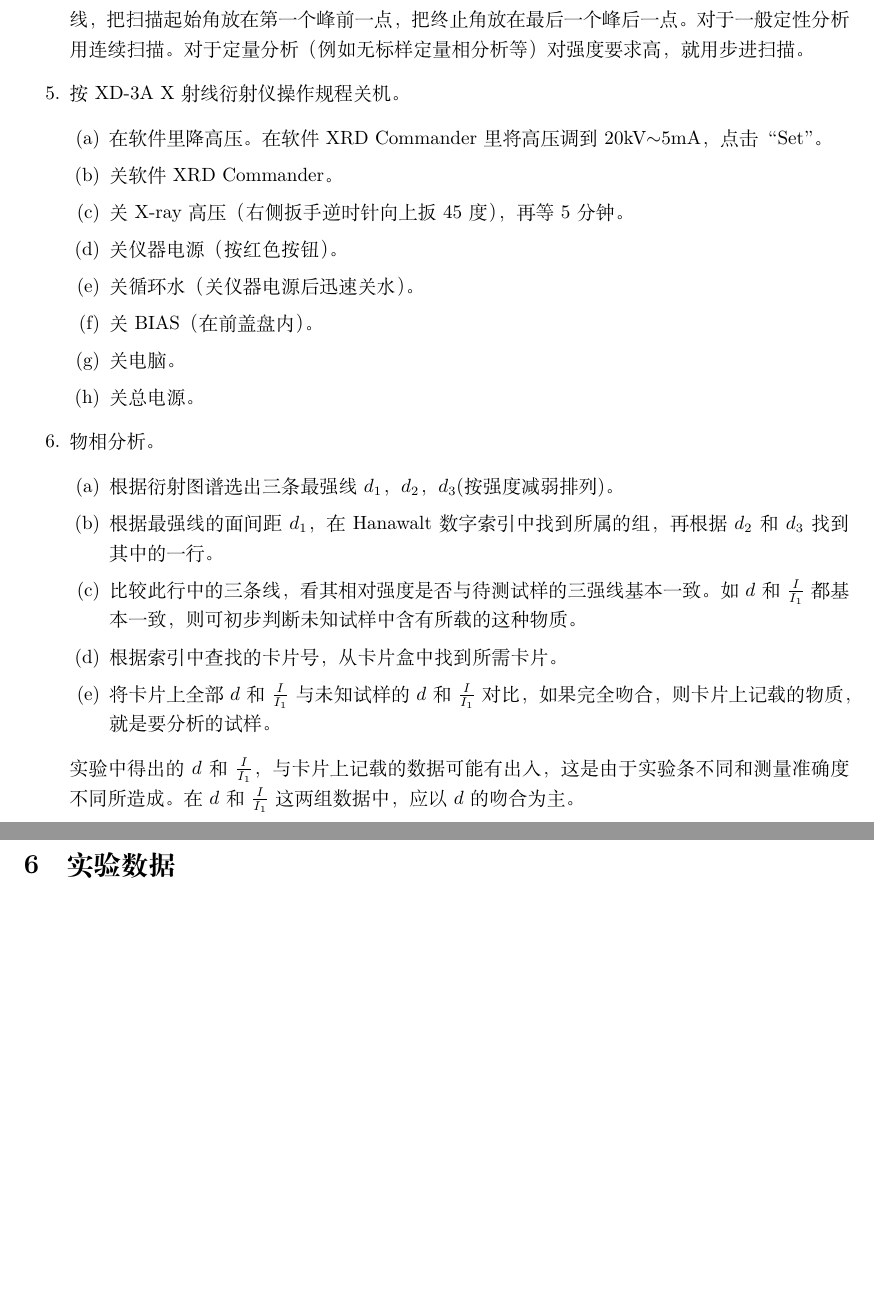
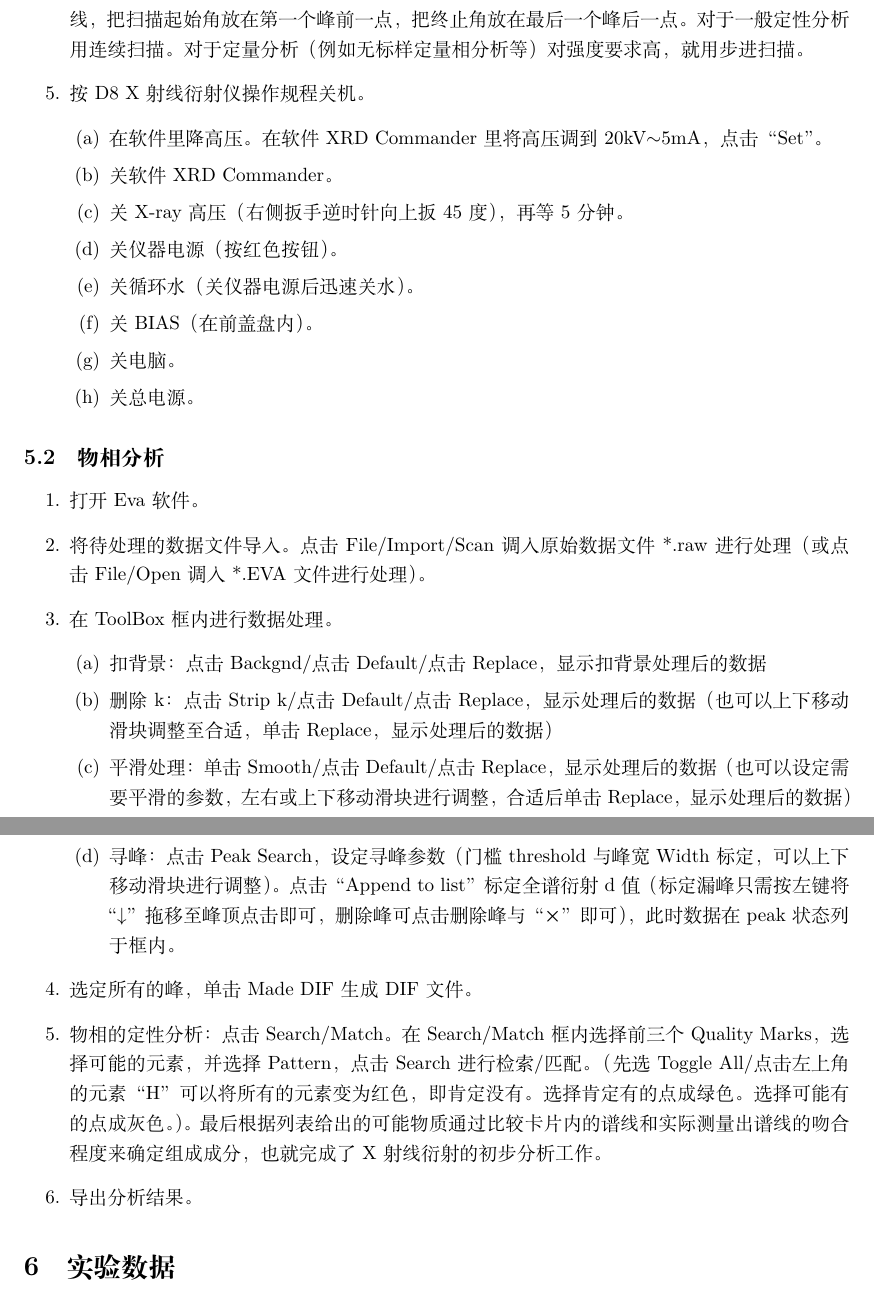
Before and after one commit to njudii/ModPhysExperiment, a LaTeX document (X射线衍射/TeX/XRD.tex): two parts of pages 4 and 5 of 5 before the commit and two parts of pages 5 and 6 of 6 after it, joined at a grey line, cut so that both start at the same text, the shorter picture padded with empty space. Compiled offline with XeLaTeX.

Commit message:
update XRD

```diff
--- a/X射线衍射/TeX/XRD.tex
+++ b/X射线衍射/TeX/XRD.tex
@@ -13,6 +13,7 @@
 \geometry{left=2.5cm,right=2.5cm,bottom=2.5cm,top=2.5cm}
 
 \usepackage{textcomp}
+\usepackage{physics}
 
 \title{近代物理实验报告5.2：X射线衍射物相分析}
 \author{\quad 学号\quad 匡亚明学院}
@@ -116,7 +129,7 @@ X射线波长与晶面间距相近，可以产生衍射。晶面间距d和X射
 \item 在XRD Commander中初始化（点击两个轴上面的选项Requested，选定两个轴，使Tube为20，Detector为20，点击菜单里的初始化图标进行初始化）。做物相分析在Scantype中选Locked Coupled，并且在Detail中将探测器改为1D。
 在XRD Commander中选择各参数（起始角、终止角、步长等）开始测量。即可获得一张衍射图谱，将其保存为*.raw文件。\\
 对于未知的样品：首先，扫描范围$ 10\textdegree\sim 90\textdegree $，步长大些，快速扫描。然后，参照第前面的谱线，把扫描起始角放在第一个峰前一点，把终止角放在最后一个峰后一点。对于一般定性分析用连续扫描。对于定量分析（例如无标样定量相分析等）对强度要求高，就用步进扫描。
-\item 按XD-3A X射线衍射仪操作规程关机。
+\item 按D8 X射线衍射仪操作规程关机。
 \begin{enumerate}
 	\item 在软件里降高压。在软件XRD Commander里将高压调到20kV$ \sim $5mA，点击“Set”。
 	\item 关软件XRD Commander。
@@ -127,15 +140,32 @@ X射线波长与晶面间距相近，可以产生衍射。晶面间距d和X射
 	\item 关电脑。
     \item 关总电源。
 \end{enumerate}
-\item 物相分析。
+\end{enumerate}
+
+\subsection{物相分析}
+\iffalse
 \begin{enumerate}
-\item 根据衍射图谱选出三条最强线$d_1$，$d_2$，$d_3$(按强度减弱排列)。
-\item 根据最强线的面间距$d_1$，在Hanawalt数字索引中找到所属的组，再根据$d_2$和$d_3$找到其中的一行。
-\item 比较此行中的三条线，看其相对强度是否与待测试样的三强线基本一致。如$d$和$\frac{I}{I_1}$都基本一致，则可初步判断未知试样中含有所载的这种物质。
-\item 根据索引中查找的卡片号，从卡片盒中找到所需卡片。
-\item 将卡片上全部$d$和$\frac{I}{I_1}$与未知试样的$d$和$\frac{I}{I_1}$对比，如果完全吻合，则卡片上记载的物质，就是要分析的试样。
+	\item 根据衍射图谱选出三条最强线$d_1$，$d_2$，$d_3$(按强度减弱排列)。
+	\item 根据最强线的面间距$d_1$，在Hanawalt数字索引中找到所属的组，再根据$d_2$和$d_3$找到其中的一行。
+	\item 比较此行中的三条线，看其相对强度是否与待测试样的三强线基本一致。如$d$和$\frac{I}{I_1}$都基本一致，则可初步判断未知试样中含有所载的这种物质。
+	\item 根据索引中查找的卡片号，从卡片盒中找到所需卡片。
+	\item 将卡片上全部$d$和$\frac{I}{I_1}$与未知试样的$d$和$\frac{I}{I_1}$对比，如果完全吻合，则卡片上记载的物质，就是要分析的试样。
 \end{enumerate}
 实验中得出的$d$和$\frac{I}{I_1}$，与卡片上记载的数据可能有出入，这是由于实验条不同和测量准确度不同所造成。在$d$和$\frac{I}{I_1}$这两组数据中，应以$d$的吻合为主。
+\fi
+\begin{enumerate}
+	\item 打开Eva软件。
+	\item 将待处理的数据文件导入。点击File/Import/Scan调入原始数据文件*.raw进行处理（或点击File/Open调入*.EVA文件进行处理）。
+	\item 在ToolBox框内进行数据处理。
+	\begin{enumerate}
+		\item 扣背景：点击Backgnd/点击Default/点击Replace，显示扣背景处理后的数据
+		\item 删除k：点击Strip k/点击Default/点击Replace，显示处理后的数据（也可以上下移动滑块调整至合适，单击Replace，显示处理后的数据）
+		\item 平滑处理：单击Smooth/点击Default/点击Replace，显示处理后的数据（也可以设定需要平滑的参数，左右或上下移动滑块进行调整，合适后单击Replace，显示处理后的数据）
+		\item 寻峰：点击Peak Search，设定寻峰参数（门槛threshold与峰宽Width标定，可以上下移动滑块进行调整）。点击“Append to list”标定全谱衍射d值（标定漏峰只需按左键将“$ \downarrow $”拖移至峰顶点击即可，删除峰可点击删除峰与“$ \cross $”即可），此时数据在peak状态列于框内。
+	\end{enumerate}
+    \item 选定所有的峰，单击Made DIF生成DIF文件。
+    \item 物相的定性分析：点击Search/Match。在Search/Match框内选择前三个Quality Marks，选择可能的元素，并选择Pattern，点击Search进行检索/匹配。（先选Toggle All/点击左上角的元素“H”可以将所有的元素变为红色，即肯定没有。选择肯定有的点成绿色。选择可能有的点成灰色。）。最后根据列表给出的可能物质通过比较卡片内的谱线和实际测量出谱线的吻合程度来确定组成成分，也就完成了X射线衍射的初步分析工作。
+    \item 导出分析结果。
 \end{enumerate}
 
 \section{实验数据}
```
Also changed, not shown: X射线衍射/TeX/XRD.pdf, X射线衍射/TeX/fig/D8.png (added), X射线衍射/TeX/fig/XRD.jpg (added), X射线衍射/TeX/XRD.tex (20 more changed lines).
